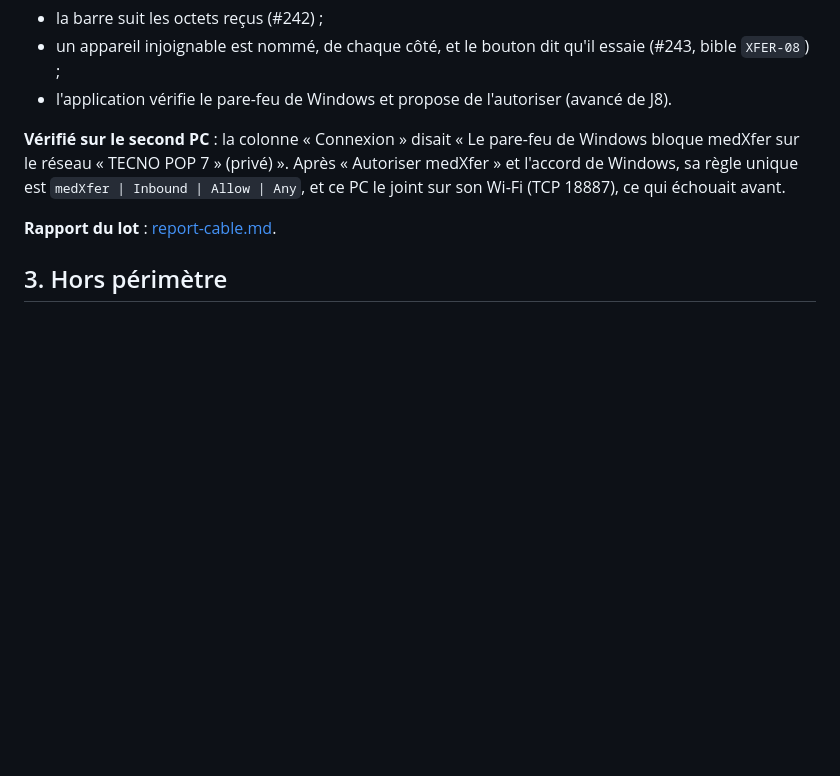
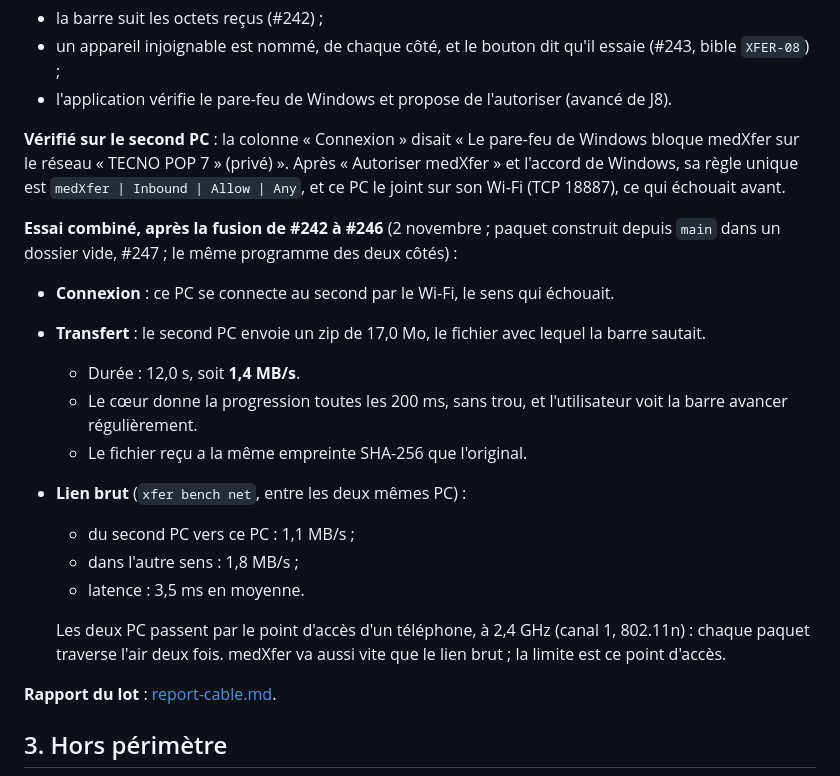
Before and after one commit to Medboy224/medXfer, a Markdown page: docs/medxfer-plan-cable.md, the part around the change. GitHub-like rendering; blank space fills up the shorter version.

Commit message:
Lot câble : résultat de l'essai Wi-Fi combiné entre les deux PC Windows
Après la fusion de #242 à #246 : connexion dans le sens qui échouait, zip de
17,0 Mo envoyé à 1,4 MB/s avec une barre régulière, empreinte identique. Le
lien brut donne 1,1 et 1,8 MB/s : la limite est le point d'accès du téléphone
à 2,4 GHz. Le rapport liste aussi les constats du Wi-Fi et leurs PR.

Co-Authored-By: Claude Opus 5.5 <noreply@anthropic.com>

```diff
--- a/docs/medxfer-plan-cable.md
+++ b/docs/medxfer-plan-cable.md
@@ -261,6 +261,19 @@ Corrigés :
 
 **Vérifié sur le second PC** : la colonne « Connexion » disait « Le pare-feu de Windows bloque medXfer sur le réseau « TECNO POP 7 » (privé) ». Après « Autoriser medXfer » et l'accord de Windows, sa règle unique est `medXfer | Inbound | Allow | Any`, et ce PC le joint sur son Wi-Fi (TCP 18887), ce qui échouait avant.
 
+**Essai combiné, après la fusion de #242 à #246** (2 novembre ; paquet construit depuis `main` dans un dossier vide, #247 ; le même programme des deux côtés) :
+- **Connexion** : ce PC se connecte au second par le Wi-Fi, le sens qui échouait.
+- **Transfert** : le second PC envoie un zip de 17,0 Mo, le fichier avec lequel la barre sautait.
+  - Durée : 12,0 s, soit **1,4 MB/s**.
+  - Le cœur donne la progression toutes les 200 ms, sans trou, et l'utilisateur voit la barre avancer régulièrement.
+  - Le fichier reçu a la même empreinte SHA-256 que l'original.
+- **Lien brut** (`xfer bench net`, entre les deux mêmes PC) :
+  - du second PC vers ce PC : 1,1 MB/s ;
+  - dans l'autre sens : 1,8 MB/s ;
+  - latence : 3,5 ms en moyenne.
+
+  Les deux PC passent par le point d'accès d'un téléphone, à 2,4 GHz (canal 1, 802.11n) : chaque paquet traverse l'air deux fois. medXfer va aussi vite que le lien brut ; la limite est ce point d'accès.
+
 **Rapport du lot** : [report-cable.md](report-cable.md).
 
 ## 3. Hors périmètre
```
Also changed, not shown: docs/report-cable.md (+6 -1 lines).
